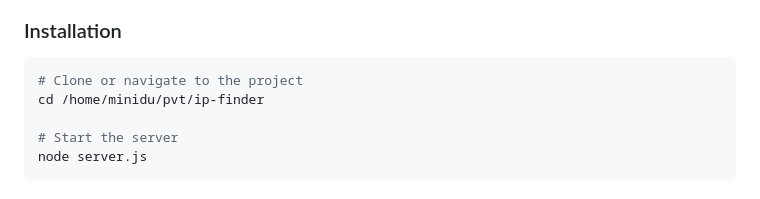
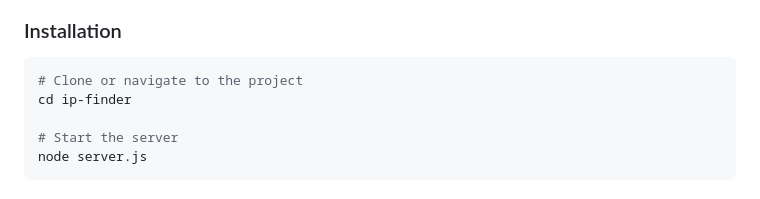
Before and after one commit to MiniduTH/local-available-ip-finder, a Markdown page: README.md, the part around the change. GitHub-like rendering.

Commit message:
Update installation path in README

````diff
--- a/README.md
+++ b/README.md
@@ -36,7 +36,7 @@ A beautiful, real-time network IP scanner that helps you discover available IP a
 
 ```bash
 # Clone or navigate to the project
-cd /home/minidu/pvt/ip-finder
+cd ip-finder
 
 # Start the server
 node server.js
````
